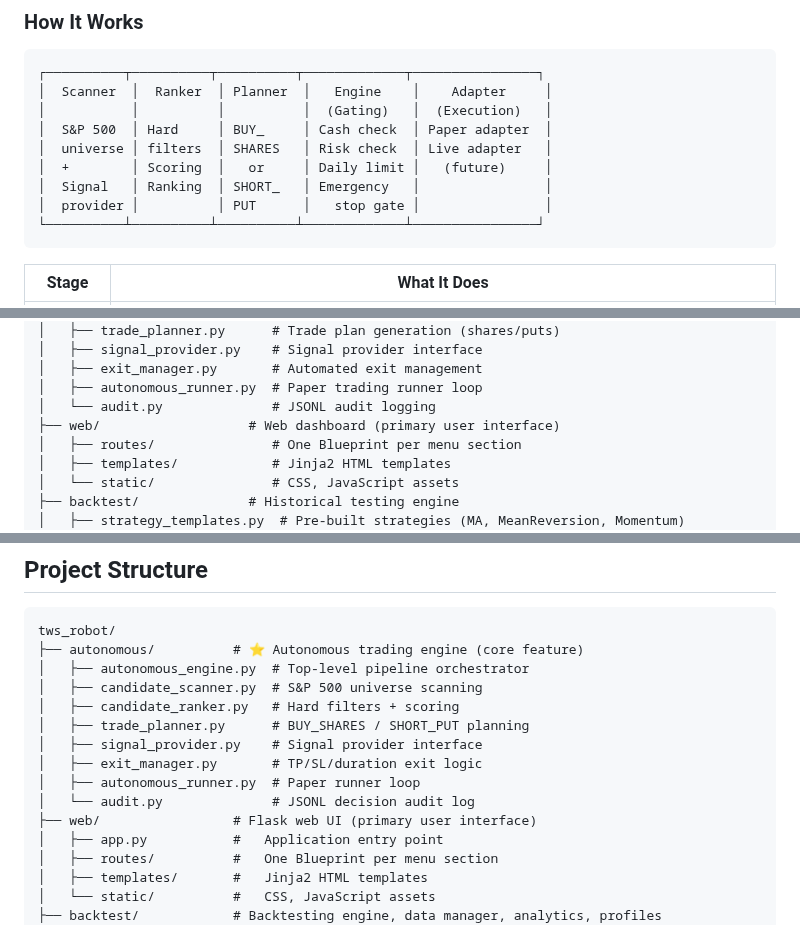
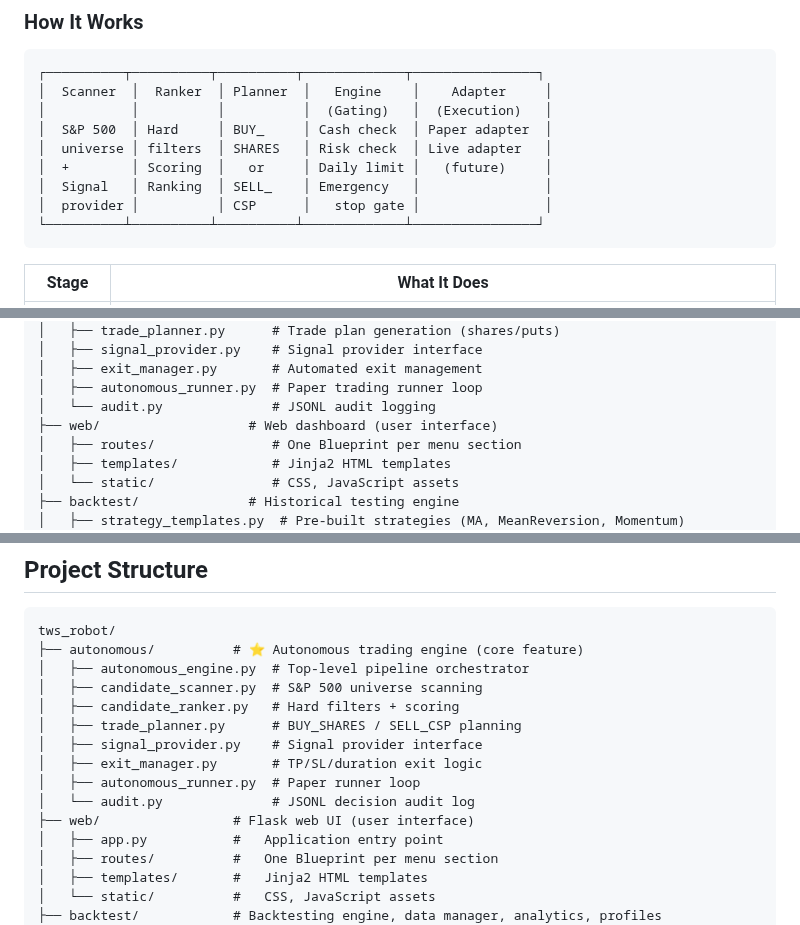
Before and after one commit to evanlow/tws_robot, a Markdown page: README.md, 3 parts joined by grey strips. GitHub-like rendering.

Commit message:
Address code review feedback on README.md
- Use SELL_CSP instead of SHORT_PUT in pipeline diagram for clarity
- Remove specific '30+ Days' timeframe from workflow diagram
- Use consistent terminology for web/ directory description

````diff
--- a/README.md
+++ b/README.md
@@ -27,8 +27,8 @@ TWS Robot's primary capability is its **autonomous trading pipeline** — a full
 │  S&P 500  │ Hard     │ BUY_     │ Cash check  │ Paper adapter  │
 │  universe │ filters  │ SHARES   │ Risk check  │ Live adapter   │
 │  +        │ Scoring  │   or     │ Daily limit │   (future)     │
-│  Signal   │ Ranking  │ SHORT_   │ Emergency   │                │
-│  provider │          │ PUT      │   stop gate │                │
+│  Signal   │ Ranking  │ SELL_    │ Emergency   │                │
+│  provider │          │ CSP      │   stop gate │                │
 └──────────┴──────────┴──────────┴─────────────┴────────────────┘
 ```
 
@@ -213,7 +213,7 @@ tws_robot/
 │   ├── exit_manager.py       # Automated exit management
 │   ├── autonomous_runner.py  # Paper trading runner loop
 │   └── audit.py              # JSONL audit logging
-├── web/                   # Web dashboard (primary user interface)
+├── web/                   # Web dashboard (user interface)
 │   ├── routes/               # One Blueprint per menu section
 │   ├── templates/            # Jinja2 HTML templates
 │   └── static/               # CSS, JavaScript assets
@@ -746,12 +746,12 @@ tws_robot/
 │   ├── autonomous_engine.py  # Top-level pipeline orchestrator
 │   ├── candidate_scanner.py  # S&P 500 universe scanning
 │   ├── candidate_ranker.py   # Hard filters + scoring
-│   ├── trade_planner.py      # BUY_SHARES / SHORT_PUT planning
+│   ├── trade_planner.py      # BUY_SHARES / SELL_CSP planning
 │   ├── signal_provider.py    # Signal provider interface
 │   ├── exit_manager.py       # TP/SL/duration exit logic
 │   ├── autonomous_runner.py  # Paper runner loop
 │   └── audit.py              # JSONL decision audit log
-├── web/                 # Flask web UI (primary user interface)
+├── web/                 # Flask web UI (user interface)
 │   ├── app.py           #   Application entry point
 │   ├── routes/          #   One Blueprint per menu section
 │   ├── templates/       #   Jinja2 HTML templates
````
Also changed, not shown: other parts of README.md (+1 -1 lines).
